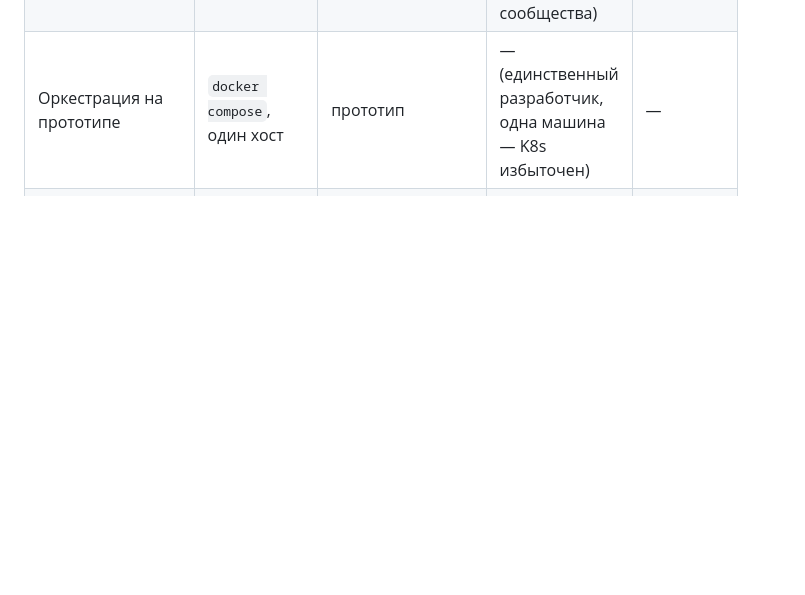
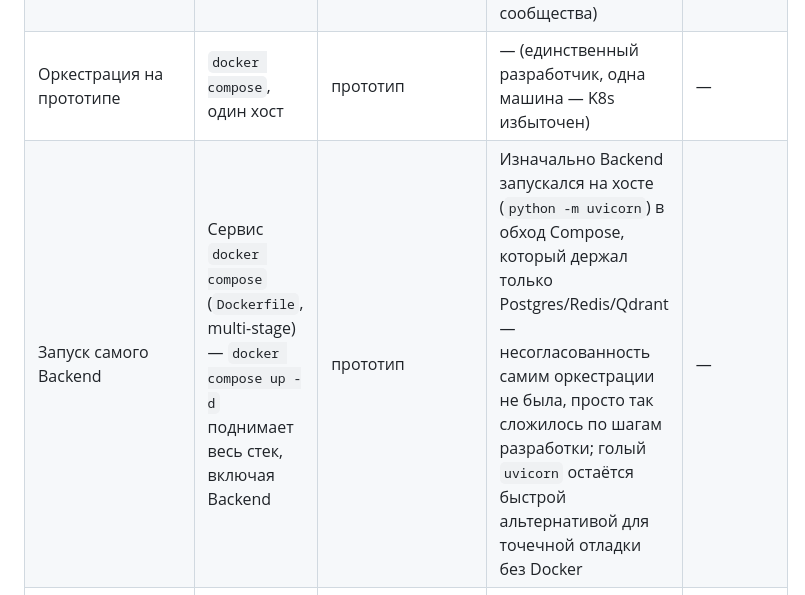
Before and after one commit to barinoff1989/vodokanal-assistant, a Markdown page: AI_docs/ADR/ADR-200-tech-stack-by-stage.md, the part around the change. Rendered like a GitHub page; blank space fills up the shorter version.

Commit message:
ADR-200: отражена контейнеризация самого Backend
Таблица «Backend и оркестрация» описывала docker compose только для
Postgres/Redis/Qdrant — Backend запускался на хосте в обход Compose.
После контейнеризации (Dockerfile, сервисы backend/reindex) добавлена
отдельная строка: запуск самого Backend теперь тоже через Compose,
голый uvicorn остаётся быстрой альтернативой для отладки без Docker.

Диаграммы проверены отдельно (grep по всем AI_docs/*.html, C1/, C3/
на "uvicorn"/"docker compose"/"хосте") — ни одна не описывает Backend
как процесс именно на хосте, C4_Deployment.html целиком про целевой
MVP-контур (Kubernetes), к прототипу не относится. Править нечего.

Co-Authored-By: Claude Sonnet 5 <noreply@anthropic.com>

```diff
--- a/AI_docs/ADR/ADR-200-tech-stack-by-stage.md
+++ b/AI_docs/ADR/ADR-200-tech-stack-by-stage.md
@@ -25,6 +25,7 @@ date: 2026-09-14
 | Веб-фреймворк | Python / FastAPI | прототип и далее | Go, Node.js — сравнение ниже | раздел ниже |
 | Оркестрация контейнеров | Kubernetes на своём железе (целевое) | MVP | Docker Compose на нескольких хостах (не переживает отказ узла); Docker Swarm (мёртвая экосистема, нет активного сообщества) | — |
 | Оркестрация на прототипе | `docker compose`, один хост | прототип | — (единственный разработчик, одна машина — K8s избыточен) | — |
+| Запуск самого Backend | Сервис `docker compose` (`Dockerfile`, multi-stage) — `docker compose up -d` поднимает весь стек, включая Backend | прототип | Изначально Backend запускался на хосте (`python -m uvicorn`) в обход Compose, который держал только Postgres/Redis/Qdrant — несогласованность самим оркестрации не была, просто так сложилось по шагам разработки; голый `uvicorn` остаётся быстрой альтернативой для точечной отладки без Docker | — |
 | Оркестрация агента (функциональный Этап 2, любой контур) | Свой FSM (`app/fsm.py`) | написан на прототипе, включается с функционального Этапа 2 | LangGraph — кандидат, не выбран: усложнение ради возможностей, которые пока не нужны | — |
 
 ### Почему Python, а не Go или Node.js — Backend / API Gateway
```
